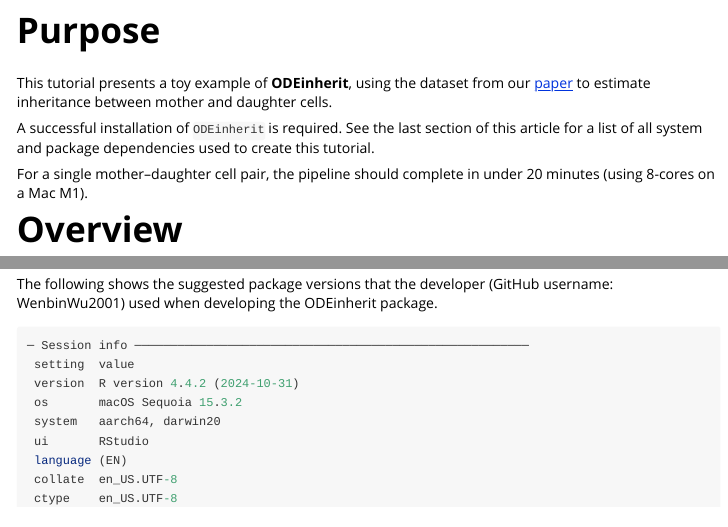
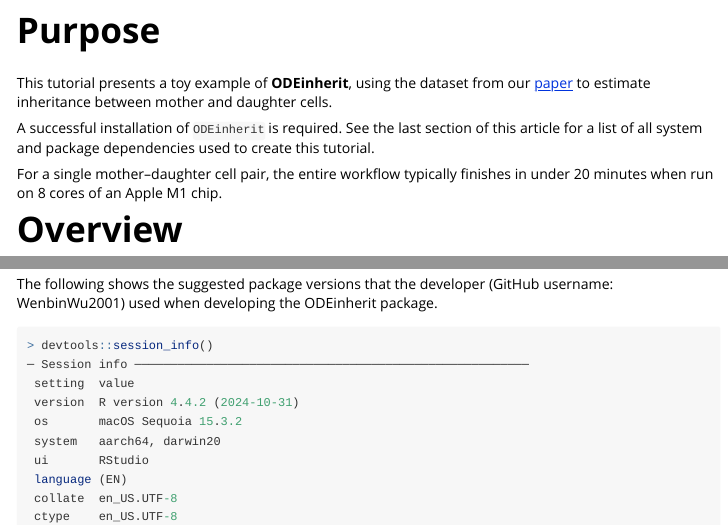
Before and after one commit to WenbinWu2001/ODEinherit, an R Markdown document (vignettes/ODEinherit.Rmd): the page in a window 1100 px wide, from 70 px down, and a second part further down, joined at a grey line. Rendered offline with R 4.5, knitr and Pandoc, with nearby package versions; the code chunks are not run, so their results and figures are left out; long lines of code are wrapped.

Commit message:
minor phrasing fix

````diff
--- a/vignettes/ODEinherit.Rmd
+++ b/vignettes/ODEinherit.Rmd
@@ -19,7 +19,7 @@ This tutorial presents a toy example of **ODEinherit**, using the dataset from o
 
 A successful installation of `ODEinherit` is required. See the last section of this article for a list of all system and package dependencies used to create this tutorial.
 
-For a single mother–daughter cell pair, the pipeline should complete in under 20 minutes (using 8-cores on a Mac M1).
+For a single mother–daughter cell pair, the entire workflow typically finishes in under 20 minutes when run on 8 cores of an Apple M1 chip.
 
 
 # Overview
@@ -319,6 +319,7 @@ pi_score
 The following shows the suggested package versions that the developer (GitHub username: WenbinWu2001) used when developing the ODEinherit package.
 
 ```R
+> devtools::session_info()
 ─ Session info ───────────────────────────────────────────────────────
  setting  value
  version  R version 4.4.2 (2024-10-31)
````
